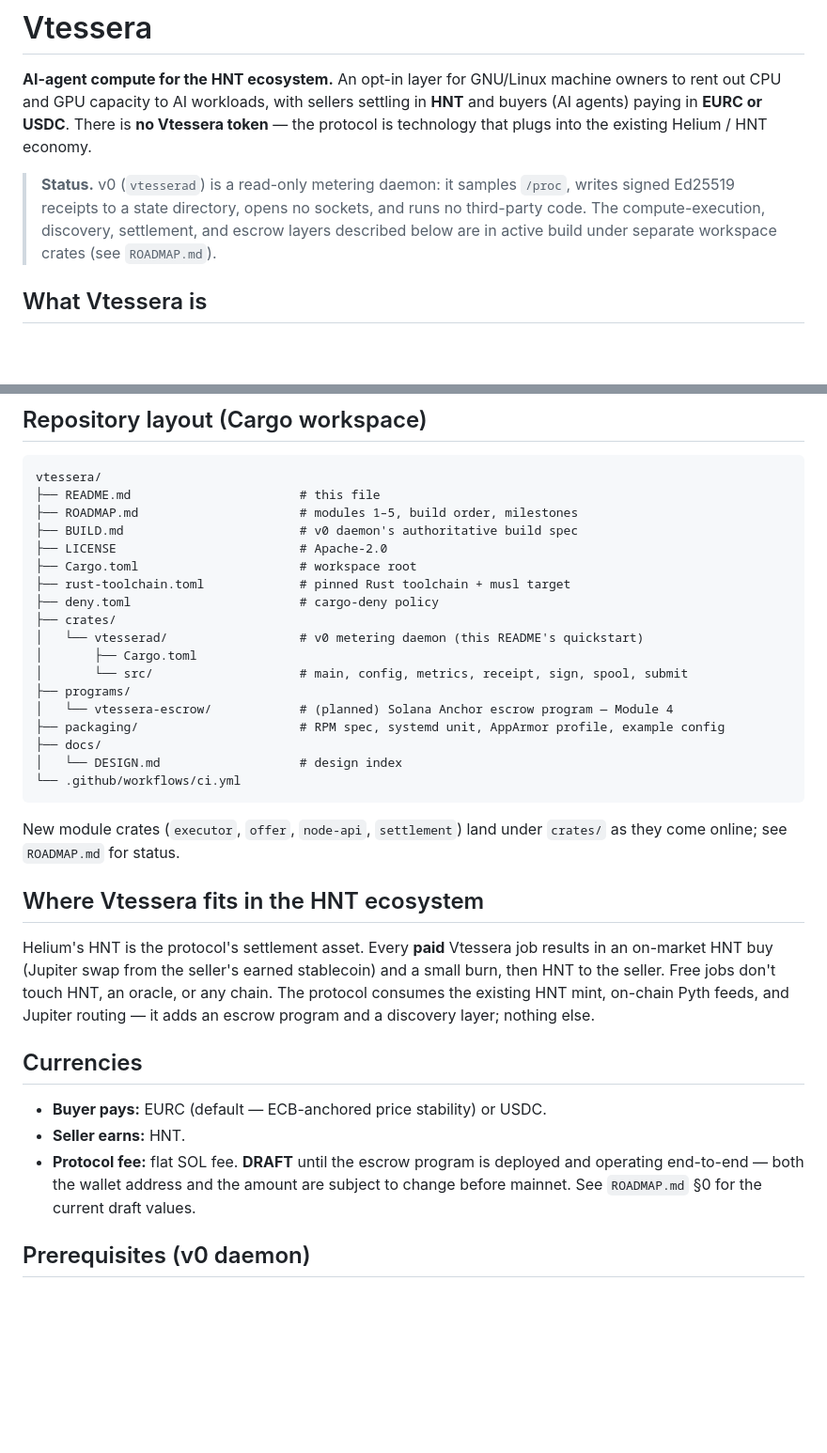
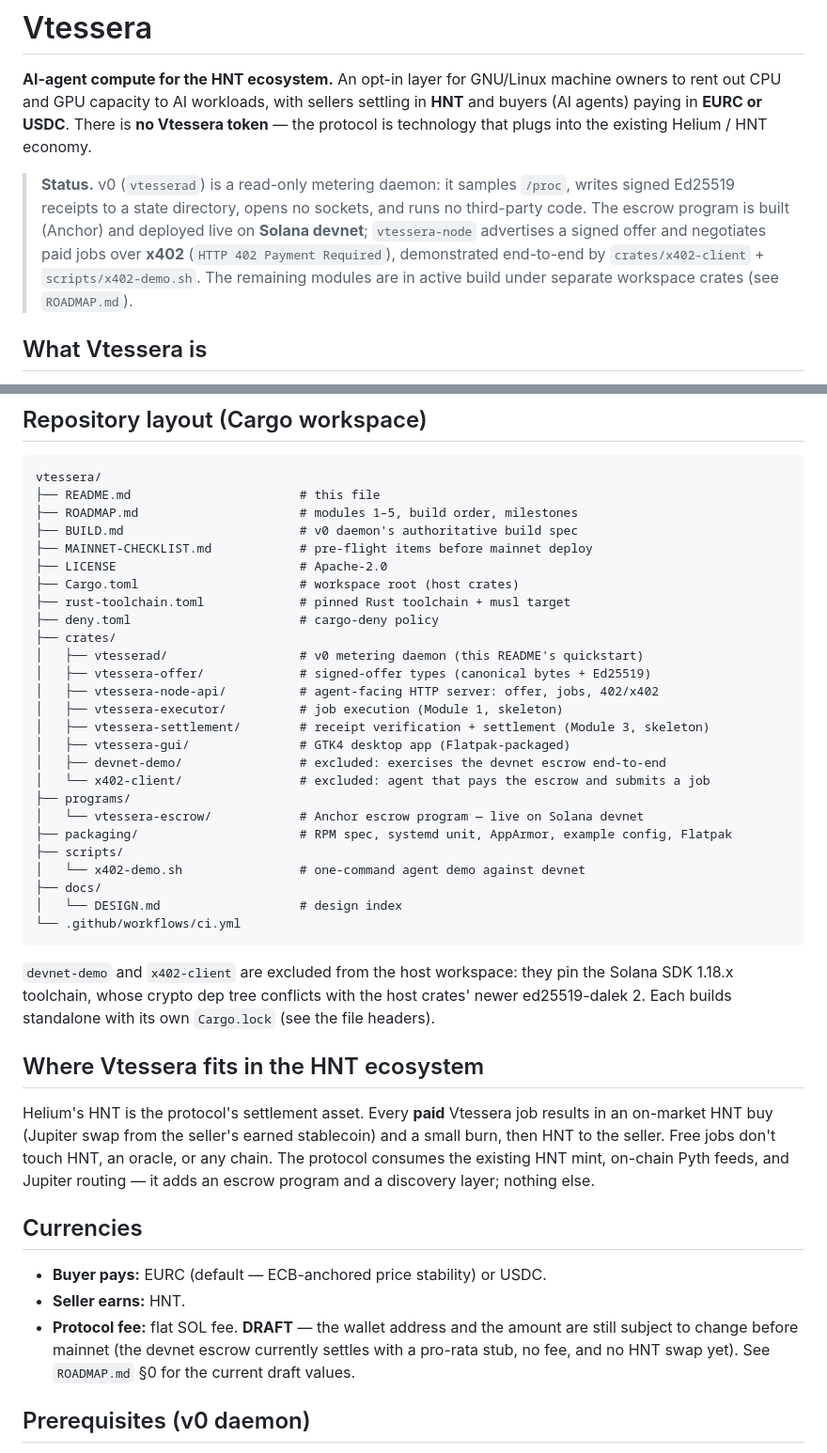
Before and after one commit to douglasdemaio/vtessera, a Markdown page: README.md, 2 parts joined by grey strips. Shown at 94% size. GitHub-like rendering; blank space fills up the shorter version.

Commit message:
README: reflect live devnet escrow, x402 agent demo, GUI, and current workspace layout

````diff
--- a/README.md
+++ b/README.md
@@ -8,9 +8,12 @@ plugs into the existing Helium / HNT economy.
 
 > **Status.** v0 (`vtesserad`) is a read-only metering daemon: it samples
 > `/proc`, writes signed Ed25519 receipts to a state directory, opens no
-> sockets, and runs no third-party code. The compute-execution, discovery,
-> settlement, and escrow layers described below are in active build under
-> separate workspace crates (see `ROADMAP.md`).
+> sockets, and runs no third-party code. The escrow program is built
+> (Anchor) and deployed live on **Solana devnet**; `vtessera-node`
+> advertises a signed offer and negotiates paid jobs over **x402**
+> (`HTTP 402 Payment Required`), demonstrated end-to-end by
+> `crates/x402-client` + `scripts/x402-demo.sh`. The remaining modules
+> are in active build under separate workspace crates (see `ROADMAP.md`).
 
 ## What Vtessera is
 
@@ -57,24 +60,34 @@ vtessera/
 ├── README.md                       # this file
 ├── ROADMAP.md                      # modules 1–5, build order, milestones
 ├── BUILD.md                        # v0 daemon's authoritative build spec
+├── MAINNET-CHECKLIST.md            # pre-flight items before mainnet deploy
 ├── LICENSE                         # Apache-2.0
-├── Cargo.toml                      # workspace root
+├── Cargo.toml                      # workspace root (host crates)
 ├── rust-toolchain.toml             # pinned Rust toolchain + musl target
 ├── deny.toml                       # cargo-deny policy
 ├── crates/
-│   └── vtesserad/                  # v0 metering daemon (this README's quickstart)
-│       ├── Cargo.toml
-│       └── src/                    # main, config, metrics, receipt, sign, spool, submit
+│   ├── vtesserad/                  # v0 metering daemon (this README's quickstart)
+│   ├── vtessera-offer/             # signed-offer types (canonical bytes + Ed25519)
+│   ├── vtessera-node-api/          # agent-facing HTTP server: offer, jobs, 402/x402
+│   ├── vtessera-executor/          # job execution (Module 1, skeleton)
+│   ├── vtessera-settlement/        # receipt verification + settlement (Module 3, skeleton)
+│   ├── vtessera-gui/               # GTK4 desktop app (Flatpak-packaged)
+│   ├── devnet-demo/                # excluded: exercises the devnet escrow end-to-end
+│   └── x402-client/                # excluded: agent that pays the escrow and submits a job
 ├── programs/
-│   └── vtessera-escrow/            # (planned) Solana Anchor escrow program — Module 4
-├── packaging/                      # RPM spec, systemd unit, AppArmor profile, example config
+│   └── vtessera-escrow/            # Anchor escrow program — live on Solana devnet
+├── packaging/                      # RPM spec, systemd unit, AppArmor, example config, Flatpak
+├── scripts/
+│   └── x402-demo.sh                # one-command agent demo against devnet
 ├── docs/
 │   └── DESIGN.md                   # design index
 └── .github/workflows/ci.yml
 ```
 
-New module crates (`executor`, `offer`, `node-api`, `settlement`) land under
-`crates/` as they come online; see `ROADMAP.md` for status.
+`devnet-demo` and `x402-client` are excluded from the host workspace: they
+pin the Solana SDK 1.18.x toolchain, whose crypto dep tree conflicts with
+the host crates' newer ed25519-dalek 2. Each builds standalone with its own
+`Cargo.lock` (see the file headers).
 
 ## Where Vtessera fits in the HNT ecosystem
 
@@ -89,10 +102,10 @@ discovery layer; nothing else.
 
 - **Buyer pays:** EURC (default — ECB-anchored price stability) or USDC.
 - **Seller earns:** HNT.
-- **Protocol fee:** flat SOL fee. **DRAFT** until the escrow program is
-  deployed and operating end-to-end — both the wallet address and the
-  amount are subject to change before mainnet. See `ROADMAP.md` §0 for the
-  current draft values.
+- **Protocol fee:** flat SOL fee. **DRAFT** — the wallet address and the
+  amount are still subject to change before mainnet (the devnet escrow
+  currently settles with a pro-rata stub, no fee, and no HNT swap yet).
+  See `ROADMAP.md` §0 for the current draft values.
 
 ## Prerequisites (v0 daemon)
 
````
Also changed, not shown: other parts of README.md (+23 -3 lines).
